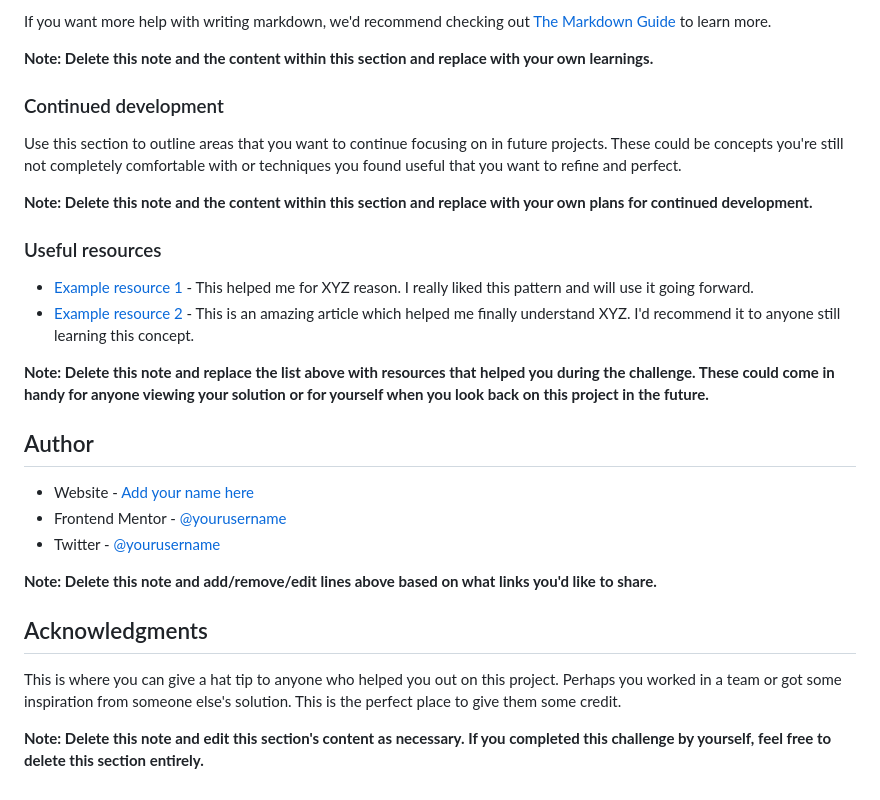
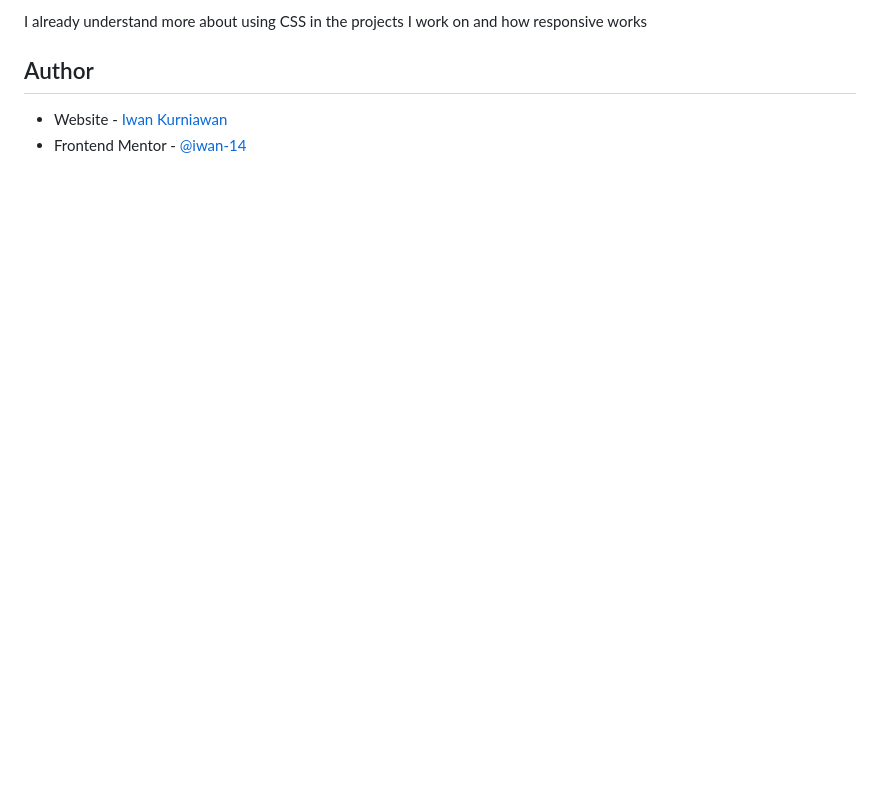
Before and after one commit to iwan-14/results-summary-component-main, a Markdown page: README-template.md, the part around the change printed below. Rendered like a GitHub page; blank space fills up the shorter version.

Commit message:
updated responsive

```diff
--- a/README-template.md
+++ b/README-template.md
@@ -83,30 +53,6 @@ const proudOfThisFunc = () => {
-If you want more help with writing markdown, we'd recommend checking out [The Markdown Guide](https://www.markdownguide.org/) to learn more.
-
-**Note: Delete this note and the content within this section and replace with your own learnings.**
-
-### Continued development
-
-Use this section to outline areas that you want to continue focusing on in future projects. These could be concepts you're still not completely comfortable with or techniques you found useful that you want to refine and perfect.
-
-**Note: Delete this note and the content within this section and replace with your own plans for continued development.**
-
-### Useful resources
-
-- [Example resource 1](https://www.example.com) - This helped me for XYZ reason. I really liked this pattern and will use it going forward.
-- [Example resource 2](https://www.example.com) - This is an amazing article which helped me finally understand XYZ. I'd recommend it to anyone still learning this concept.
-
-**Note: Delete this note and replace the list above with resources that helped you during the challenge. These could come in handy for anyone viewing your solution or for yourself when you look back on this project in the future.**
+I already understand more about using CSS in the projects I work on and how responsive works
 
 ## Author
 
-- Website - [Add your name here](https://www.your-site.com)
-- Frontend Mentor - [@yourusername](https://www.frontendmentor.io/profile/yourusername)
-- Twitter - [@yourusername](https://www.twitter.com/yourusername)
-
-**Note: Delete this note and add/remove/edit lines above based on what links you'd like to share.**
-
-## Acknowledgments
-
-This is where you can give a hat tip to anyone who helped you out on this project. Perhaps you worked in a team or got some inspiration from someone else's solution. This is the perfect place to give them some credit.
-
-**Note: Delete this note and edit this section's content as necessary. If you completed this challenge by yourself, feel free to delete this section entirely.**
+- Website - [Iwan Kurniawan](https://www.your-site.com)
+- Frontend Mentor - [@iwan-14](https://www.frontendmentor.io/profile/iwan-14)
```
Also changed, not shown: other parts of README-template.md (+3 -33 lines), screenshot.png (added), 1 other file.
